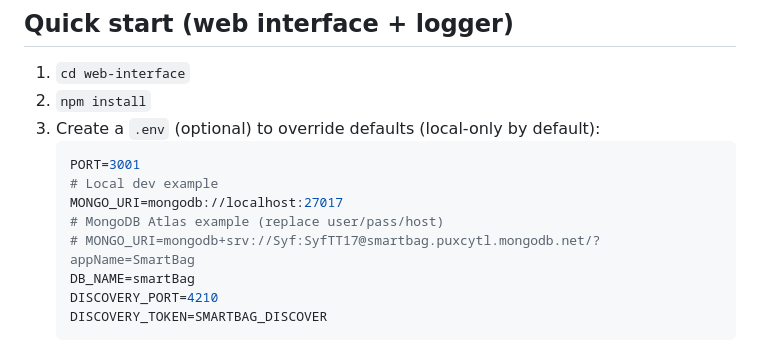
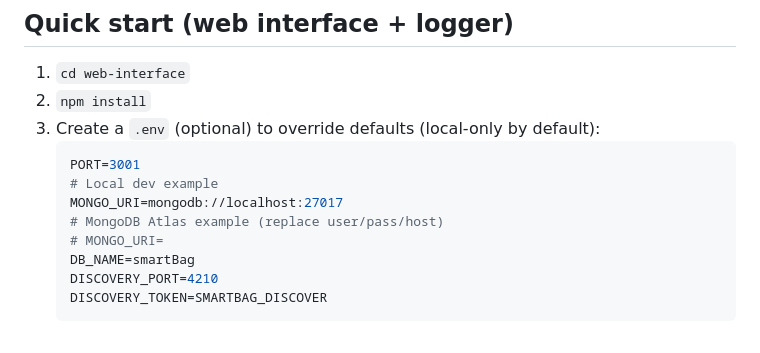
Before and after one commit to medsaiefbardi/SmartBag, a Markdown page: README.md, the part around the change. GitHub-like rendering.

Commit message:
ReadmeUpdate

```diff
--- a/README.md
+++ b/README.md
@@ -24,7 +24,7 @@ IoT proof-of-concept combining an ESP32 sketch and a browser-based simulator/log
    # Local dev example
    MONGO_URI=mongodb://localhost:27017
    # MongoDB Atlas example (replace user/pass/host)
-   # MONGO_URI=mongodb+srv://Syf:SyfTT17@smartbag.puxcytl.mongodb.net/?appName=SmartBag
+   # MONGO_URI=
    DB_NAME=smartBag
    DISCOVERY_PORT=4210
    DISCOVERY_TOKEN=SMARTBAG_DISCOVER
```
